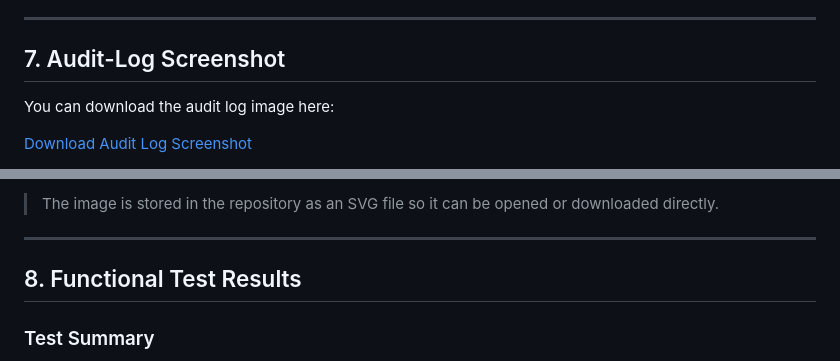
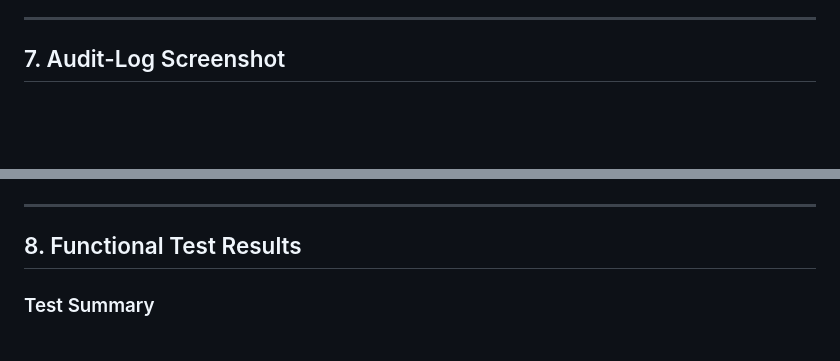
Before and after one commit to Kokoy123-web/AssetFlow, a Markdown page: README.md, 2 parts joined by grey strips. Drawn GitHub-style; blank space fills up the shorter version.

```diff
--- a/README.md
+++ b/README.md
@@ -179,7 +179,5 @@ flowchart TD
 
 ## 7. Audit-Log Screenshot
 
-You can download the audit log image here:
 
-[Download Audit Log Screenshot](assets/audit-log-screenshot.svg)
 
@@ -187,5 +185,5 @@ You can download the audit log image here:
 
-> The image is stored in the repository as an SVG file so it can be opened or downloaded directly.
+
 
 ---
 
```
Also changed, not shown: other parts of README.md (+1 -1 lines).
